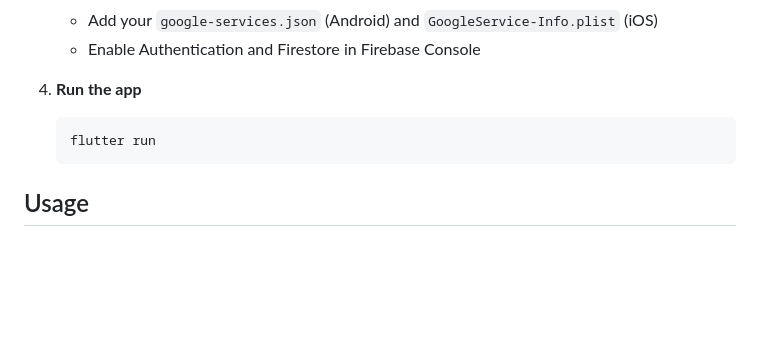
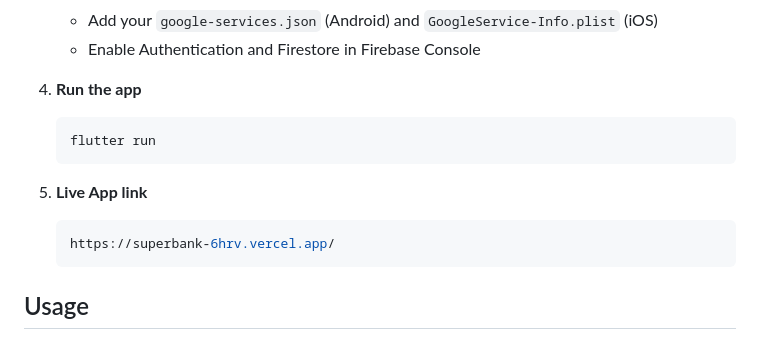
Before and after one commit to Liya-dotcom/superbank, a Markdown page: README.md, the part around the change. Rendered like a GitHub page; blank space fills up the shorter version.

````diff
--- a/README.md
+++ b/README.md
@@ -74,6 +74,11 @@ Superbank ATM Services is a modern banking application that brings ATM functiona
    flutter run
    ```
 
+5. **Live App link**
+   ```bash
+   https://superbank-6hrv.vercel.app/
+   ```
+
 ## Usage
 
 ### Getting Started
````
